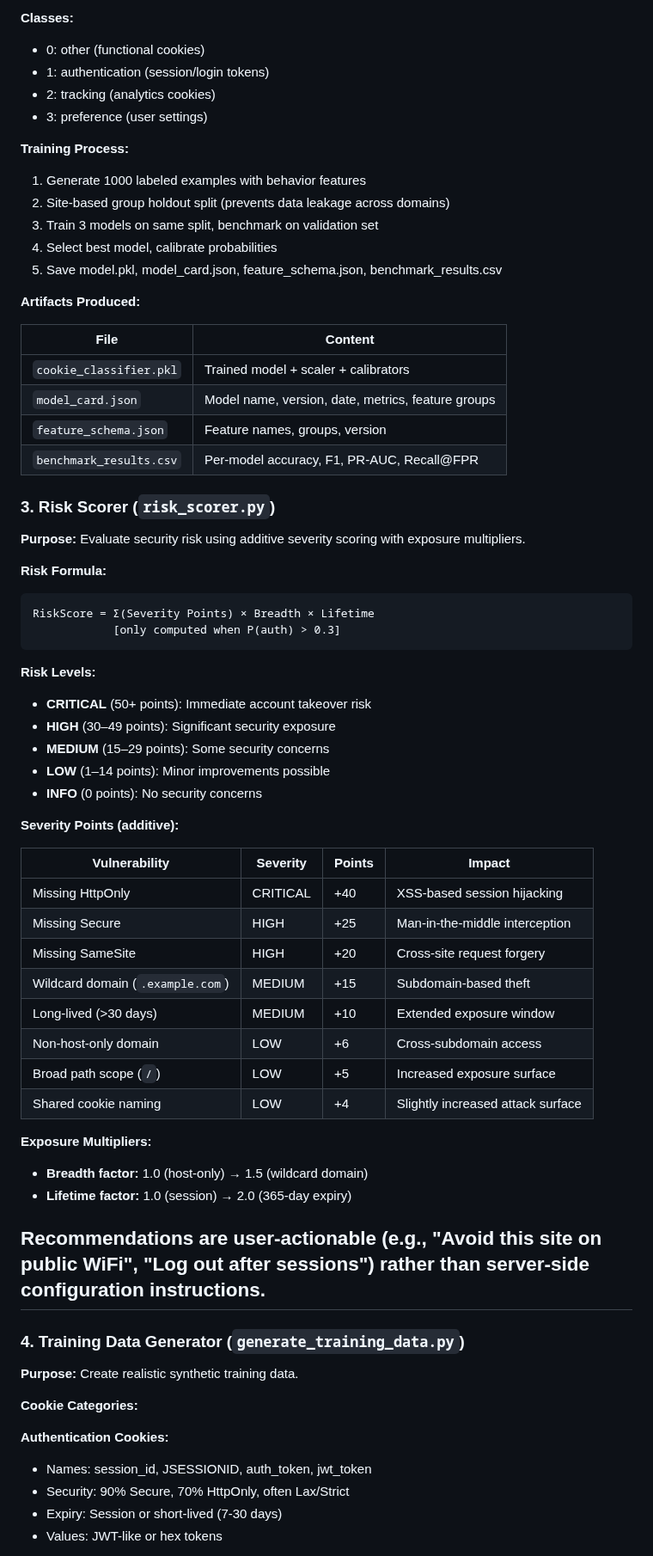
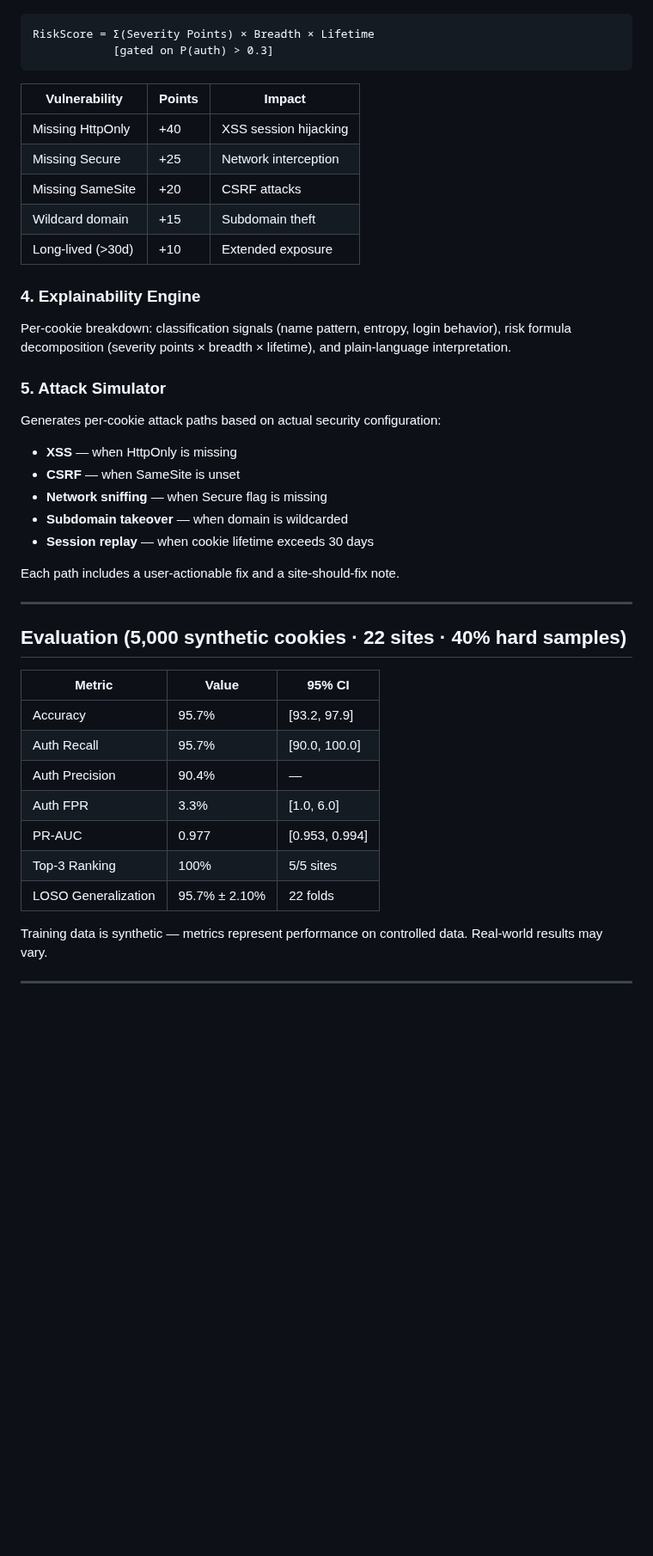
Before and after one commit to aiscihub/cookieguard-ai, a Markdown page: README.md, the part around one of its changes. Shown at 86% size. Rendered like a GitHub page; blank space fills up the shorter version.

````diff
--- a/README.md
+++ b/README.md
@@ -200,72 +192,46 @@ The behavior features are derived from login-diff context at runtime (which cook
-**Classes:**
-- 0: other (functional cookies)
-- 1: authentication (session/login tokens)
-- 2: tracking (analytics cookies)
-- 3: preference (user settings)
-
-**Training Process:**
-1. Generate 1000 labeled examples with behavior features
-2. Site-based group holdout split (prevents data leakage across domains)
-3. Train 3 models on same split, benchmark on validation set
-4. Select best model, calibrate probabilities
-5. Save model.pkl, model_card.json, feature_schema.json, benchmark_results.csv
-
-**Artifacts Produced:**
-
-| File | Content |
-|------|---------|
-| `cookie_classifier.pkl` | Trained model + scaler + calibrators |
-| `model_card.json` | Model name, version, date, metrics, feature groups |
-| `feature_schema.json` | Feature names, groups, version |
-| `benchmark_results.csv` | Per-model accuracy, F1, PR-AUC, Recall@FPR |
-
-
-### 3. Risk Scorer (`risk_scorer.py`)
-
-**Purpose:** Evaluate security risk using additive severity scoring with exposure multipliers.
-
-**Risk Formula:**
 ```
 RiskScore = Σ(Severity Points) × Breadth × Lifetime
-            [only computed when P(auth) > 0.3]
+            [gated on P(auth) > 0.3]
 ```
 
-**Risk Levels:**
-- **CRITICAL** (50+ points): Immediate account takeover risk
-- **HIGH** (30–49 points): Significant security exposure
-- **MEDIUM** (15–29 points): Some security concerns
-- **LOW** (1–14 points): Minor improvements possible
-- **INFO** (0 points): No security concerns
+| Vulnerability | Points | Impact |
+|--------------|--------|--------|
+| Missing HttpOnly | +40 | XSS session hijacking |
+| Missing Secure | +25 | Network interception |
+| Missing SameSite | +20 | CSRF attacks |
+| Wildcard domain | +15 | Subdomain theft |
+| Long-lived (>30d) | +10 | Extended exposure |
 
-**Severity Points (additive):**
+### 4. Explainability Engine
 
-| Vulnerability | Severity | Points | Impact |
-|--------------|----------|--------|---------|
-| Missing HttpOnly | CRITICAL | +40 | XSS-based session hijacking |
-| Missing Secure | HIGH | +25 | Man-in-the-middle interception |
-| Missing SameSite | HIGH | +20 | Cross-site request forgery |
-| Wildcard domain (`.example.com`) | MEDIUM | +15 | Subdomain-based theft |
-| Long-lived (>30 days) | MEDIUM | +10 | Extended exposure window |
-| Non-host-only domain | LOW | +6 | Cross-subdomain access |
-| Broad path scope (`/`) | LOW | +5 | Increased exposure surface |
-| Shared cookie naming | LOW | +4 | Slightly increased attack surface |
+Per-cookie breakdown: classification signals (name pattern, entropy, login behavior), risk formula decomposition (severity points × breadth × lifetime), and plain-language interpretation.
 
-**Exposure Multipliers:**
-- **Breadth factor:** 1.0 (host-only) → 1.5 (wildcard domain)
-- **Lifetime factor:** 1.0 (session) → 2.0 (365-day expiry)
+### 5. Attack Simulator
 
-**Recommendations** are user-actionable (e.g., "Avoid this site on public WiFi", "Log out after sessions") rather than server-side configuration instructions.
+Generates per-cookie attack paths based on actual security configuration:
+- **XSS** — when HttpOnly is missing
+- **CSRF** — when SameSite is unset
+- **Network sniffing** — when Secure flag is missing
+- **Subdomain takeover** — when domain is wildcarded
+- **Session replay** — when cookie lifetime exceeds 30 days
+
+Each path includes a user-actionable fix and a site-should-fix note.
+
 ---
 
-### 4. Training Data Generator (`generate_training_data.py`)
+## Evaluation (5,000 synthetic cookies · 22 sites · 40% hard samples)
 
-**Purpose:** Create realistic synthetic training data.
+| Metric | Value | 95% CI |
+|--------|-------|--------|
+| Accuracy | 95.7% | [93.2, 97.9] |
+| Auth Recall | 95.7% | [90.0, 100.0] |
+| Auth Precision | 90.4% | — |
+| Auth FPR | 3.3% | [1.0, 6.0] |
+| PR-AUC | 0.977 | [0.953, 0.994] |
+| Top-3 Ranking | 100% | 5/5 sites |
+| LOSO Generalization | 95.7% ± 2.10% | 22 folds |
 
-**Cookie Categories:**
+Training data is synthetic — metrics represent performance on controlled data. Real-world results may vary.
 
-**Authentication Cookies:**
-- Names: session_id, JSESSIONID, auth_token, jwt_token
-- Security: 90% Secure, 70% HttpOnly, often Lax/Strict
-- Expiry: Session or short-lived (7-30 days)
-- Values: JWT-like or hex tokens
+---
 
````
Also changed, not shown: other parts of README.md (+165 -213 lines), resource/screenshot_3.0.png (added).
